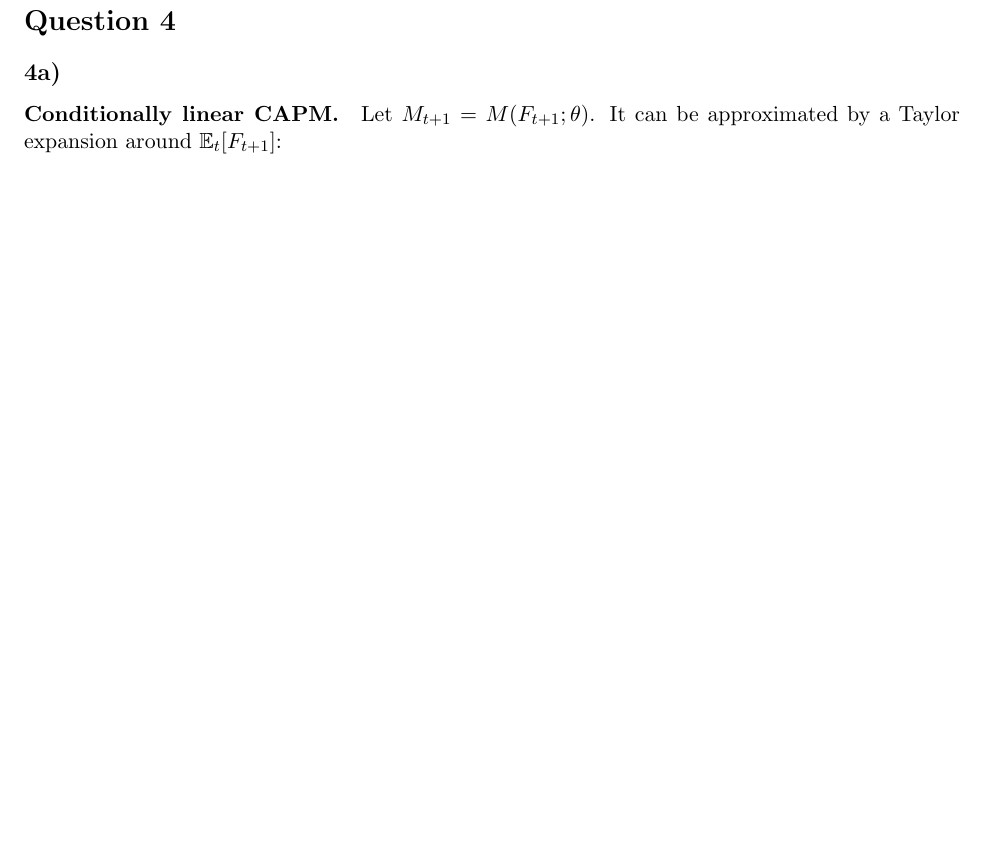
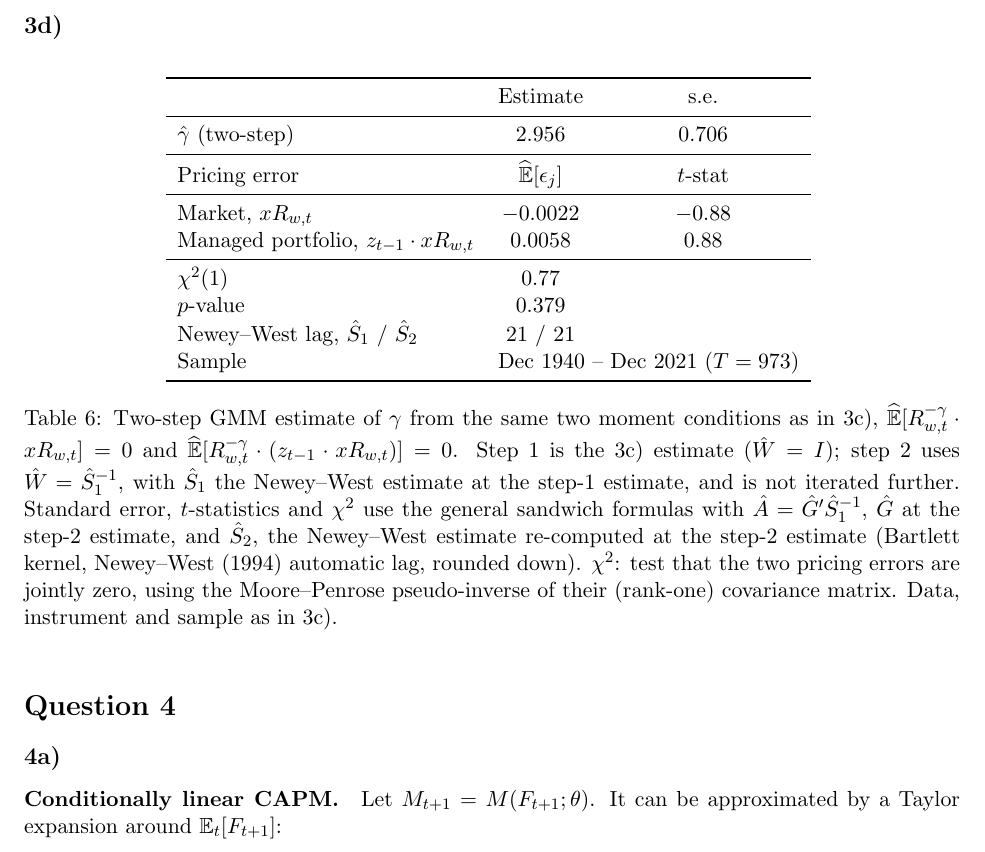
Before and after one commit to Joon1Bae/AP-PS2, a LaTeX document (tex/ps2_solution.tex): part of page 9 of 10 before the commit and part of page 9 of 11 after it, cut at the place of the change, the shorter picture padded with empty space. Compiled offline with pdfLaTeX.

Commit message:
TP after: Q3(d) - table in LaTeX

```diff
--- a/tex/ps2_solution.tex
+++ b/tex/ps2_solution.tex
@@ -305,6 +305,27 @@ innocuous.
   \label{tab:q3c}
 \end{table}
 
+\FloatBarrier
+\subsection*{3d)}
+% Produced by src/q3d.py (specs: spec/q3d.md, spec/q3c.md, spec/q34_common.md, spec/q2e_PS1.md).
+% Values: output/q3d_gamma_estimate.csv. Table layout and caption drafted by AI (AI_INTERACTIONS.md).
+
+\begin{table}[htbp]
+  \centering
+  \input{../output/q3d_table.tex}
+  \caption{Two-step GMM estimate of $\gamma$ from the same two moment conditions as in 3c),
+    $\widehat{\mathbb{E}}[R_{w,t}^{-\gamma} \cdot xR_{w,t}] = 0$ and
+    $\widehat{\mathbb{E}}[R_{w,t}^{-\gamma} \cdot (z_{t-1} \cdot xR_{w,t})] = 0$. Step 1 is the 3c) estimate
+    ($\hat{W} = I$); step 2 uses $\hat{W} = \hat{S}_1^{-1}$, with $\hat{S}_1$ the Newey--West estimate at the
+    step-1 estimate, and is not iterated further. Standard error, $t$-statistics and $\chi^2$ use the general
+    sandwich formulas with $\hat{A} = \hat{G}'\hat{S}_1^{-1}$, $\hat{G}$ at the step-2 estimate, and
+    $\hat{S}_2$, the Newey--West estimate re-computed at the step-2 estimate (Bartlett kernel,
+    Newey--West (1994) automatic lag, rounded down). $\chi^2$: test that the two pricing errors are jointly
+    zero, using the Moore--Penrose pseudo-inverse of their (rank-one) covariance matrix. Data, instrument
+    and sample as in 3c).}
+  \label{tab:q3d}
+\end{table}
+
 \section*{Question 4}
 
 \subsection*{4a)}
```
Also changed, not shown: AI_INTERACTIONS.md (+17 -0 lines).
